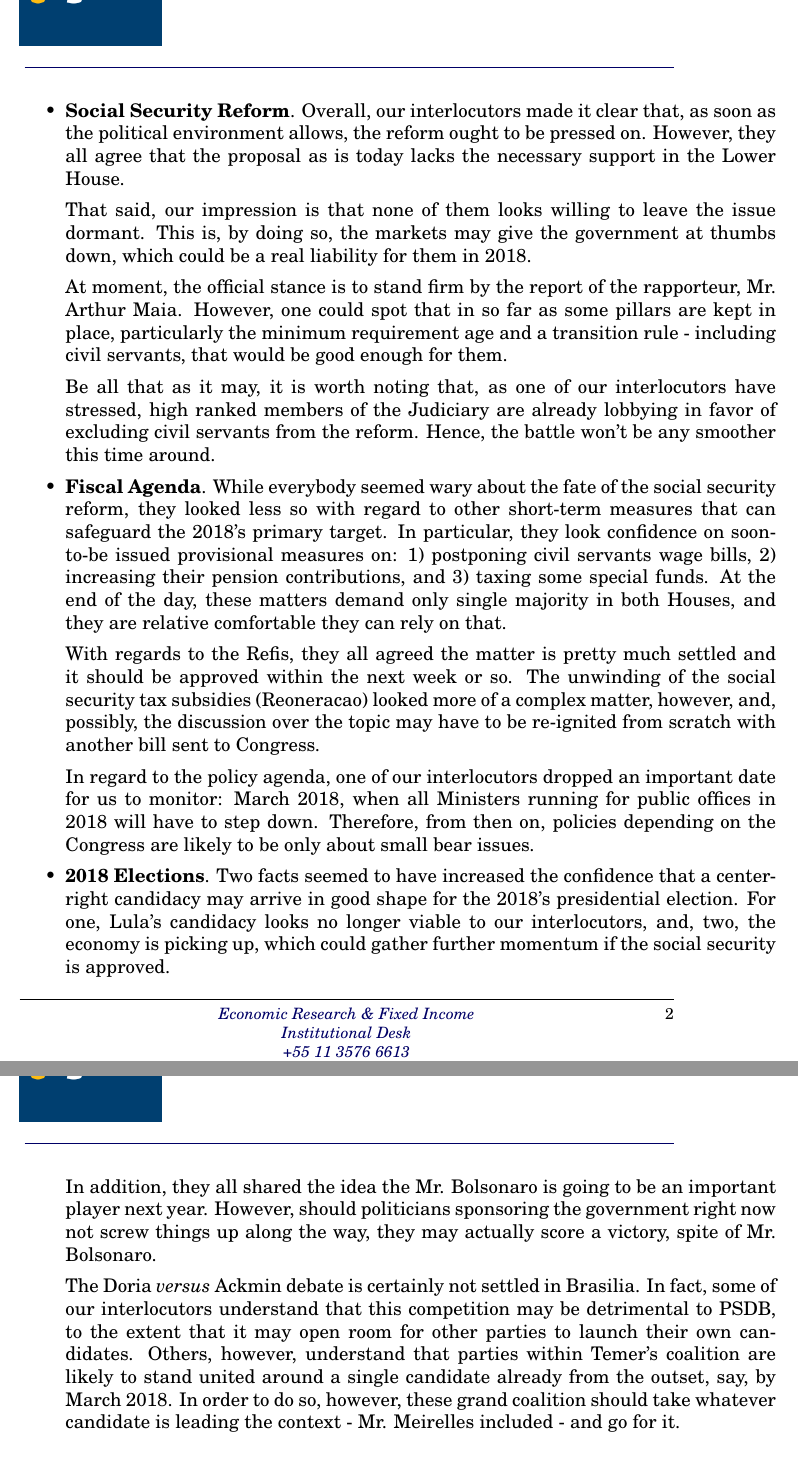
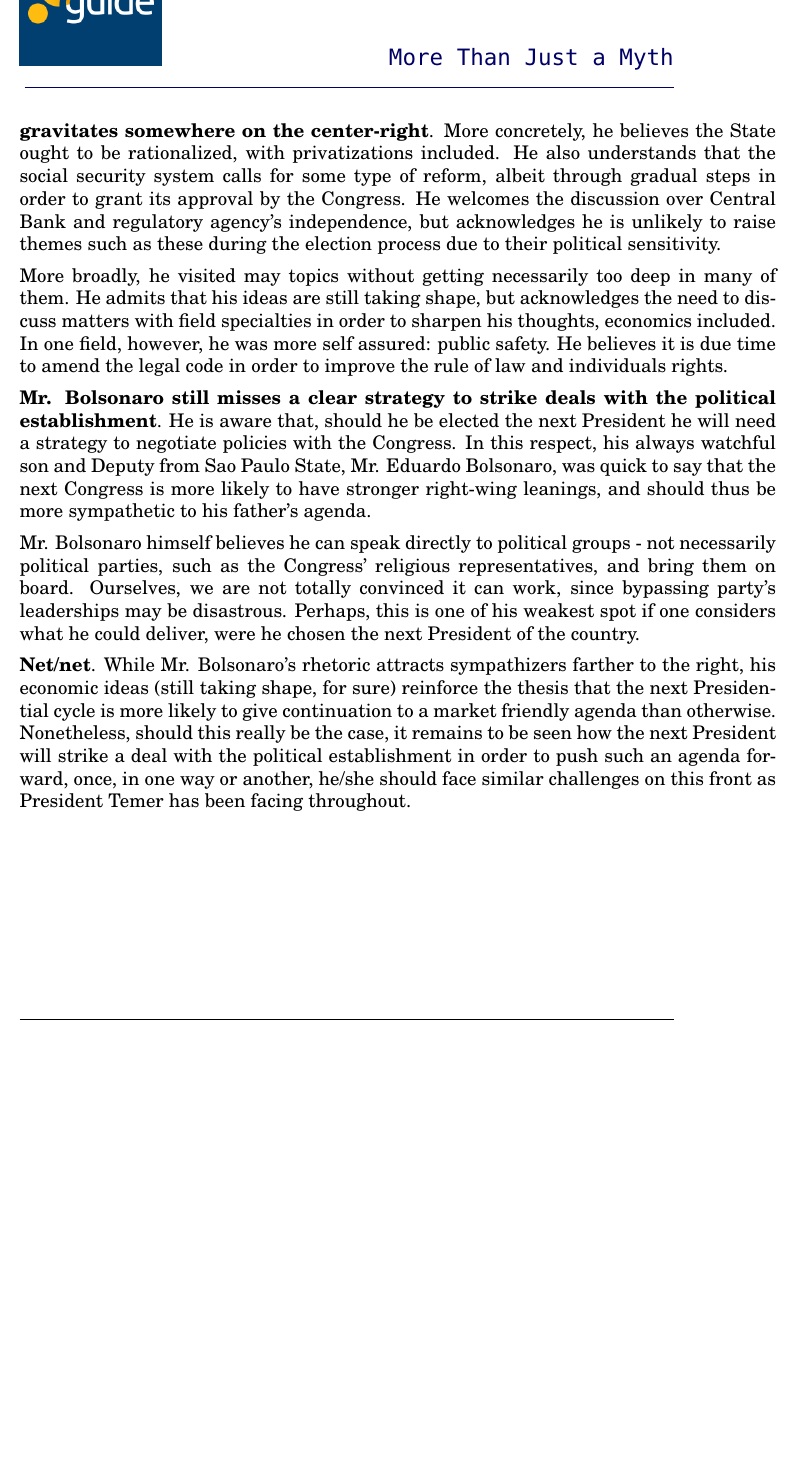
Before and after one commit to crosal-research/template, a LaTeX document (template.tex): two parts of pages 2 and 3 of 4 before the commit and part of page 2 of 3 after it, the two joined at a grey line, cut at the place of the change, the shorter picture padded with empty space. Compiled offline with pdfLaTeX; the source files are stored in an older character set and shown here as Unicode.

Commit message:
bolsonaro report

```diff
--- a/template.tex
+++ b/template.tex
@@ -31,7 +31,7 @@
 \usepackage[portuguese, english]{babel}
 \usepackage[utf8]{inputenc}
 \usepackage{subfig}
-\newcommand{\newtitle}{\vspace{1.0cm} Visit to Brasilia}
+\newcommand{\newtitle}{\vspace{1.0cm} Bolsonaro \\ More Than Just a Myth}
 \newcommand{\authorname}{Joao Mauricio Rosal \\ \textit{Chief Economist, PhD} \\Vinicius Alves \\ \it Economist}
 \date{}
 \title{}
@@ -40,7 +40,7 @@
  pdftitle={},
  pdfkeywords={},
  pdfsubject={},
- pdfcreator={Emacs 25.2.1 (Org mode 9.0.9)},
+ pdfcreator={Emacs 25.1.1 (Org mode 9.0.9)},
  pdflang={English}}
 \begin{document}
 
@@ -83 +85,10 @@ support on the Lower House in order to tackle other matters.
 
+\textbf{Mr. Bolsonaro's economic agenda is still taking shape, but signals
+indicate it gravitates somewhere on the center-right}. More
+concretely, he believes the State ought to be rationalized, with
+privatizations included. He also understands that the social security
+system calls for some type of reform, albeit through gradual steps in
+order to grant its approval by the Congress. He welcomes the discussion over
+Central Bank and regulatory agency's independence, but acknowledges he
+is unlikely to raise themes such as these during the election process
+due to their political sensitivity.
@@ -92,70 +95,39 @@ businesses.
 
-\item \textbf{Social Security Reform}. Overall, our interlocutors made it clear
-that, as soon as the political environment allows, the reform ought
-to be pressed on. However, they all agree that the proposal as is
-today lacks the necessary support in the Lower House.
+More broadly, he visited may topics without getting necessarily too
+deep in many of them. He admits that his ideas are still taking shape,
+but acknowledges the need to discuss matters with field specialties in
+order to sharpen his thoughts, economics included. In one field,
+however, he was more self assured: public safety. He believes it is
+due time to amend the legal code in order to improve the rule of law
+and individuals rights.
 
-That said, our impression is that none of them looks willing to
-leave the issue dormant. This is, by doing so, the markets may give
-the government at thumbs down, which could be a real liability for
-them in 2018.
+\textbf{Mr. Bolsonaro still misses a clear strategy to strike deals with
+the political establishment}. He is aware that, should he be elected
+the next President he will need a strategy to negotiate policies with
+the Congress. In this respect, his always watchful son and Deputy from
+Sao Paulo State, Mr. Eduardo Bolsonaro, was quick to say that the next
+Congress is more likely to have stronger right-wing leanings, and
+should thus be more sympathetic to his father's agenda.
 
-At moment, the official stance is to stand firm by the report of the
-rapporteur, Mr. Arthur Maia. However, one could spot that in so far
-as some pillars are kept in place, particularly the minimum
-requirement age and a transition rule - including civil servants,
-that would be good enough for them.
+Mr. Bolsonaro himself believes he can speak directly to political
+groups - not necessarily political parties, such as the Congress'
+religious representatives, and bring them on board. Ourselves, we are
+not totally convinced it can work, since bypassing party's leaderships
+may be disastrous. Perhaps, this is one of his weakest spot if one
+considers what he could deliver, were he chosen the next President of
+the country.
 
-Be all that as it may, it is worth noting that, as one of our interlocutors have stressed,
-high ranked members of the Judiciary are already lobbying in favor
-of excluding civil servants from the reform. Hence, the battle won't
-be any smoother this time around.
+\textbf{Net/net}. While Mr. Bolsonaro's rhetoric attracts sympathizers
+farther to the right, his economic ideas (still taking shape, for
+sure) reinforce the thesis that the next Presidential cycle is more
+likely to give continuation to a market friendly agenda than
+otherwise. Nonetheless, should this really be the case, it remains to
+be seen how the next President will strike a deal with the political
+establishment in order to push such an agenda forward, once, in one
+way or another, he/she should face similar challenges on this front as
+President Temer has been facing throughout.
 
-\item \textbf{Fiscal Agenda}. While everybody seemed wary about the fate of the
-social security reform, they looked less so with regard to other
-short-term measures that can safeguard the 2018's primary target. In
-particular, they look confidence on soon-to-be issued provisional
-measures on: 1) postponing civil servants wage bills, 2) increasing
-their pension contributions, and 3) taxing some special funds. At
-the end of the day, these matters demand only single majority in
-both Houses, and they are relative comfortable they can rely on
-that.
 
-With regards to the Refis, they all agreed the matter is pretty much
-settled and it should be approved within the next week or so. The
-unwinding of the social security tax subsidies (Reoneracao) looked
-more of a complex matter, however, and, possibly, the discussion
-over the topic may have to be re-ignited from scratch with another
-bill sent to Congress.
-
-In regard to the policy agenda, one of our interlocutors dropped an
-important date for us to monitor: March 2018, when all Ministers
-running for public offices in 2018 will have to step
-down. Therefore, from then on, policies depending on the Congress
-are likely to be only about small bear issues.
-
-\item \textbf{2018 Elections}. Two facts seemed to have increased the confidence
-that a center-right candidacy may arrive in good shape for the
-2018's presidential election. For one, Lula's candidacy looks no
-longer viable to our interlocutors, and, two, the economy is picking
-up, which could gather further momentum if the social security is
-approved.
-
-In addition, they all shared the idea the Mr. Bolsonaro is going to
-be an important player next year. However, should politicians
-sponsoring the government right now not screw things up along the
-way, they may actually score a victory, spite of Mr. Bolsonaro.
-
-The Doria \emph{versus} Ackmin debate is certainly not settled in
-Brasilia. In fact, some of our interlocutors understand that this
-competition may be detrimental to PSDB, to the extent that it may
-open room for other parties to launch their own candidates. Others,
-however, understand that parties within Temer's coalition are likely
-to stand united around a single candidate already from the outset,
-say, by March 2018. In order to do so, however, these grand
-coalition should take whatever candidate is leading the context -
-Mr. Meirelles included - and go for it.
-\end{itemize}
 
 
 \newpage
```
Also changed, not shown: latex/highlights.tex (+18 -14 lines), public_pdf/template.pdf, template.pdf, template.tex (62 more changed lines), 8 other files.
